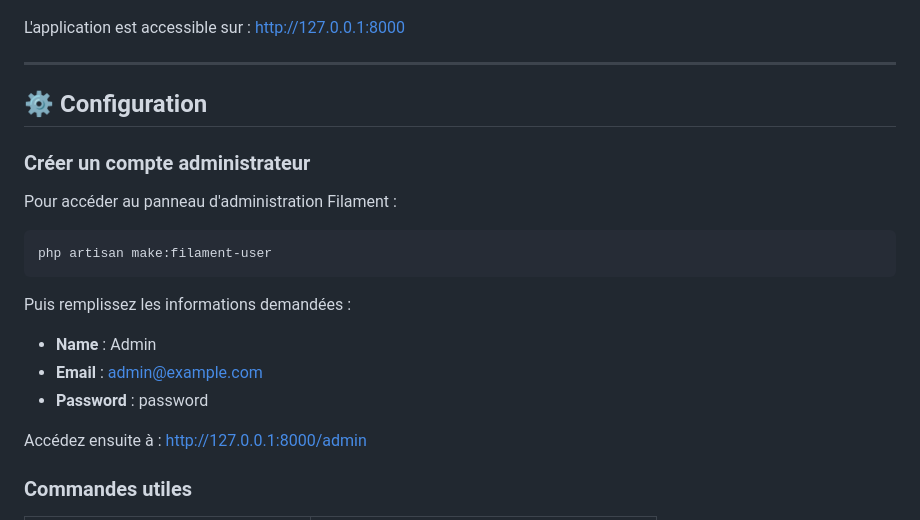
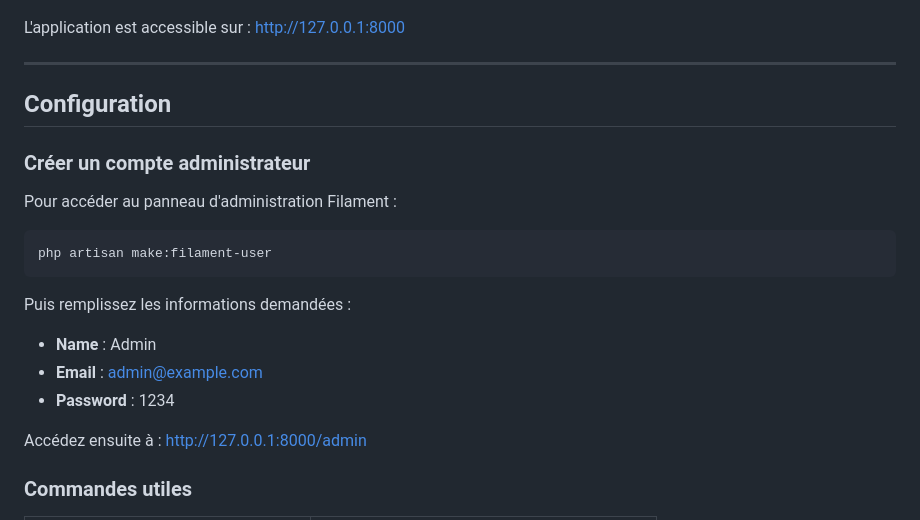
Before and after one commit to merveillekadymaitovo-stack/laravel-real-estate-booking, a Markdown page: README.md, the part around one of its changes. Drawn GitHub-style.

Commit message:
Fix formatting and update admin password in README
Updated the README to correct formatting and change the admin password.

```diff
--- a/README.md
+++ b/README.md
@@ -129,7 +129,7 @@ L'application est accessible sur : [http://127.0.0.1:8000](http://127.0.0.1:8000
 
 ---
 
-## ⚙️ Configuration
+##  Configuration
 
 ### Créer un compte administrateur
 
@@ -142,7 +142,7 @@ php artisan make:filament-user
 Puis remplissez les informations demandées :
 - **Name** : Admin
 - **Email** : admin@example.com
-- **Password** : password
+- **Password** : 1234
 
 Accédez ensuite à : [http://127.0.0.1:8000/admin](http://127.0.0.1:8000/admin)
 
```
Also changed, not shown: other parts of README.md (+1 -1 lines).
